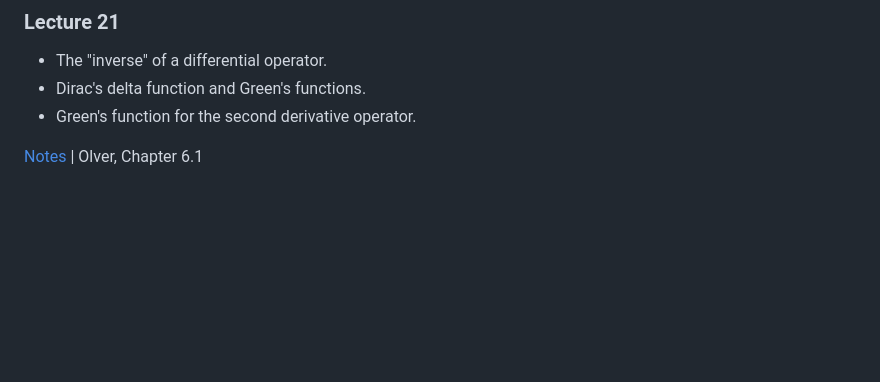
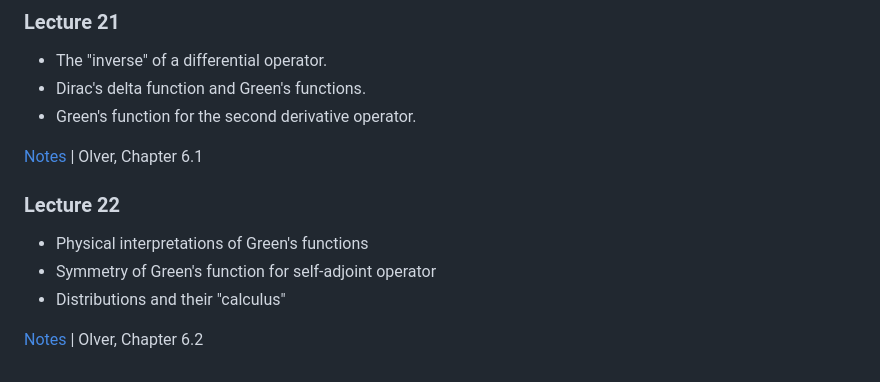
Before and after one commit to mitmath/18303, a Markdown page: README.md, the part around the change. Rendered like a GitHub page; blank space fills up the shorter version.

Commit message:
Add Lecture 22 summary

```diff
--- a/README.md
+++ b/README.md
@@ -240,3 +240,11 @@ summarizing what you intend to do. Potential projects will be suggested as the c
 - Green's function for the second derivative operator.
 
 [Notes](https://github.com/mitmath/18303/blob/master/lecture_notes/lecture_21.pdf) | Olver, Chapter 6.1
+
+### Lecture 22
+
+- Physical interpretations of Green's functions
+- Symmetry of Green's function for self-adjoint operator
+- Distributions and their "calculus"
+
+[Notes](https://github.com/mitmath/18303/blob/master/lecture_notes/lecture_22.pdf) | Olver, Chapter 6.2
```
